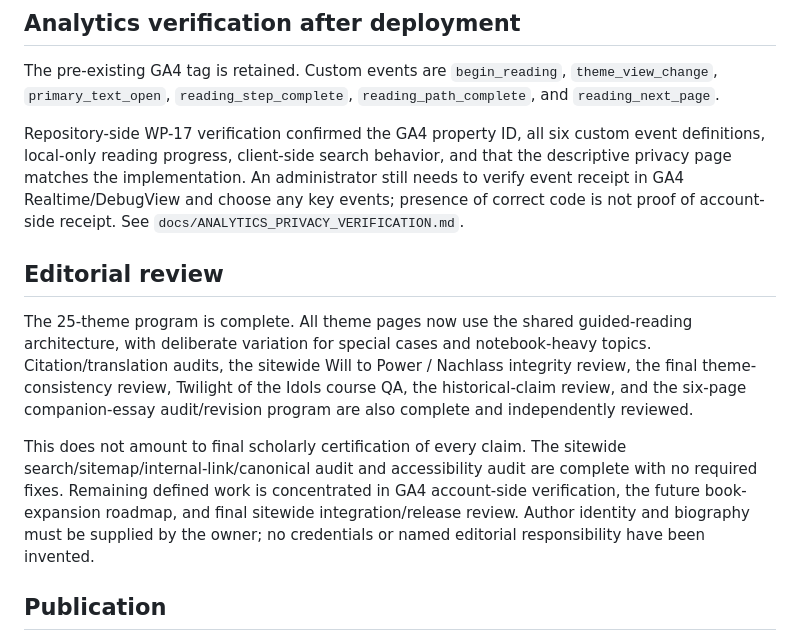
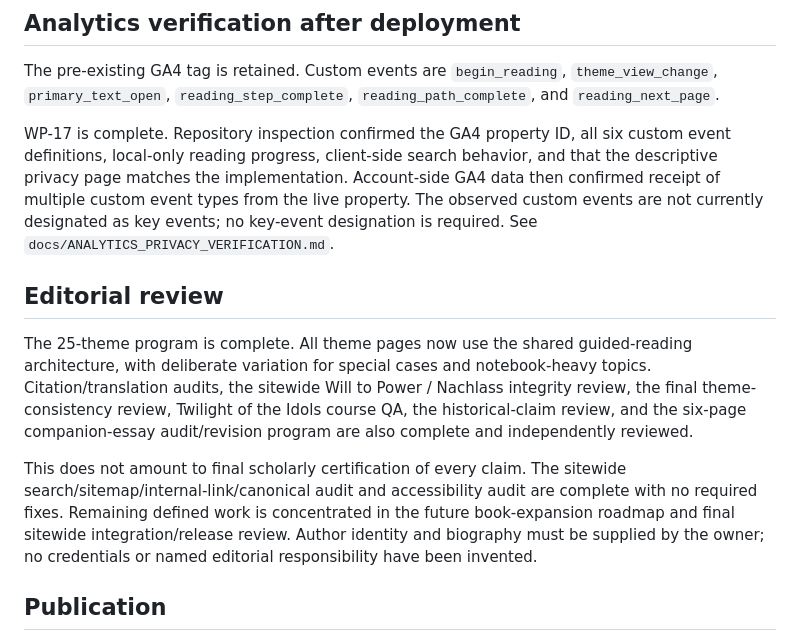
Before and after one commit to LiveFromTheCasita/Nietzsche-SpiritMask, a Markdown page: README.md, the part around the change. GitHub-like rendering.

Commit message:
WP-17: record completed analytics verification

```diff
--- a/README.md
+++ b/README.md
@@ -34,13 +34,13 @@ Commit regenerated `search-index.json`, and commit `sitemap.xml` only when the g
 
 The pre-existing GA4 tag is retained. Custom events are `begin_reading`, `theme_view_change`, `primary_text_open`, `reading_step_complete`, `reading_path_complete`, and `reading_next_page`.
 
-Repository-side WP-17 verification confirmed the GA4 property ID, all six custom event definitions, local-only reading progress, client-side search behavior, and that the descriptive privacy page matches the implementation. An administrator still needs to verify event receipt in GA4 Realtime/DebugView and choose any key events; presence of correct code is not proof of account-side receipt. See `docs/ANALYTICS_PRIVACY_VERIFICATION.md`.
+WP-17 is complete. Repository inspection confirmed the GA4 property ID, all six custom event definitions, local-only reading progress, client-side search behavior, and that the descriptive privacy page matches the implementation. Account-side GA4 data then confirmed receipt of multiple custom event types from the live property. The observed custom events are not currently designated as key events; no key-event designation is required. See `docs/ANALYTICS_PRIVACY_VERIFICATION.md`.
 
 ## Editorial review
 
 The 25-theme program is complete. All theme pages now use the shared guided-reading architecture, with deliberate variation for special cases and notebook-heavy topics. Citation/translation audits, the sitewide Will to Power / Nachlass integrity review, the final theme-consistency review, Twilight of the Idols course QA, the historical-claim review, and the six-page companion-essay audit/revision program are also complete and independently reviewed.
 
-This does not amount to final scholarly certification of every claim. The sitewide search/sitemap/internal-link/canonical audit and accessibility audit are complete with no required fixes. Remaining defined work is concentrated in GA4 account-side verification, the future book-expansion roadmap, and final sitewide integration/release review. Author identity and biography must be supplied by the owner; no credentials or named editorial responsibility have been invented.
+This does not amount to final scholarly certification of every claim. The sitewide search/sitemap/internal-link/canonical audit and accessibility audit are complete with no required fixes. Remaining defined work is concentrated in the future book-expansion roadmap and final sitewide integration/release review. Author identity and biography must be supplied by the owner; no credentials or named editorial responsibility have been invented.
 
 ## Publication
 
```
